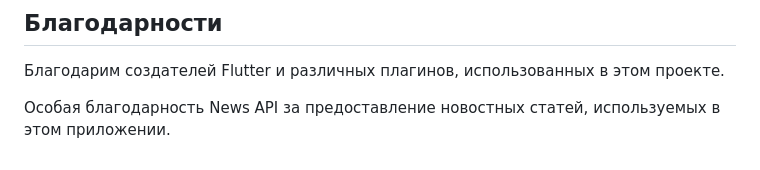
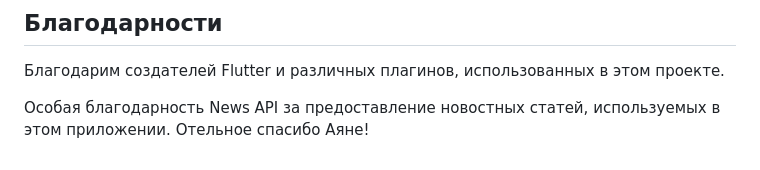
Before and after one commit to ED1LOAD/Flutter-News-App, a Markdown page: README.md, the part around the change. Drawn GitHub-style.

```diff
--- a/README.md
+++ b/README.md
@@ -41,3 +41,4 @@
 Благодарим создателей Flutter и различных плагинов, использованных в этом проекте.
 
 Особая благодарность News API за предоставление новостных статей, используемых в этом приложении.
+Отельное спасибо Аяне!
```
